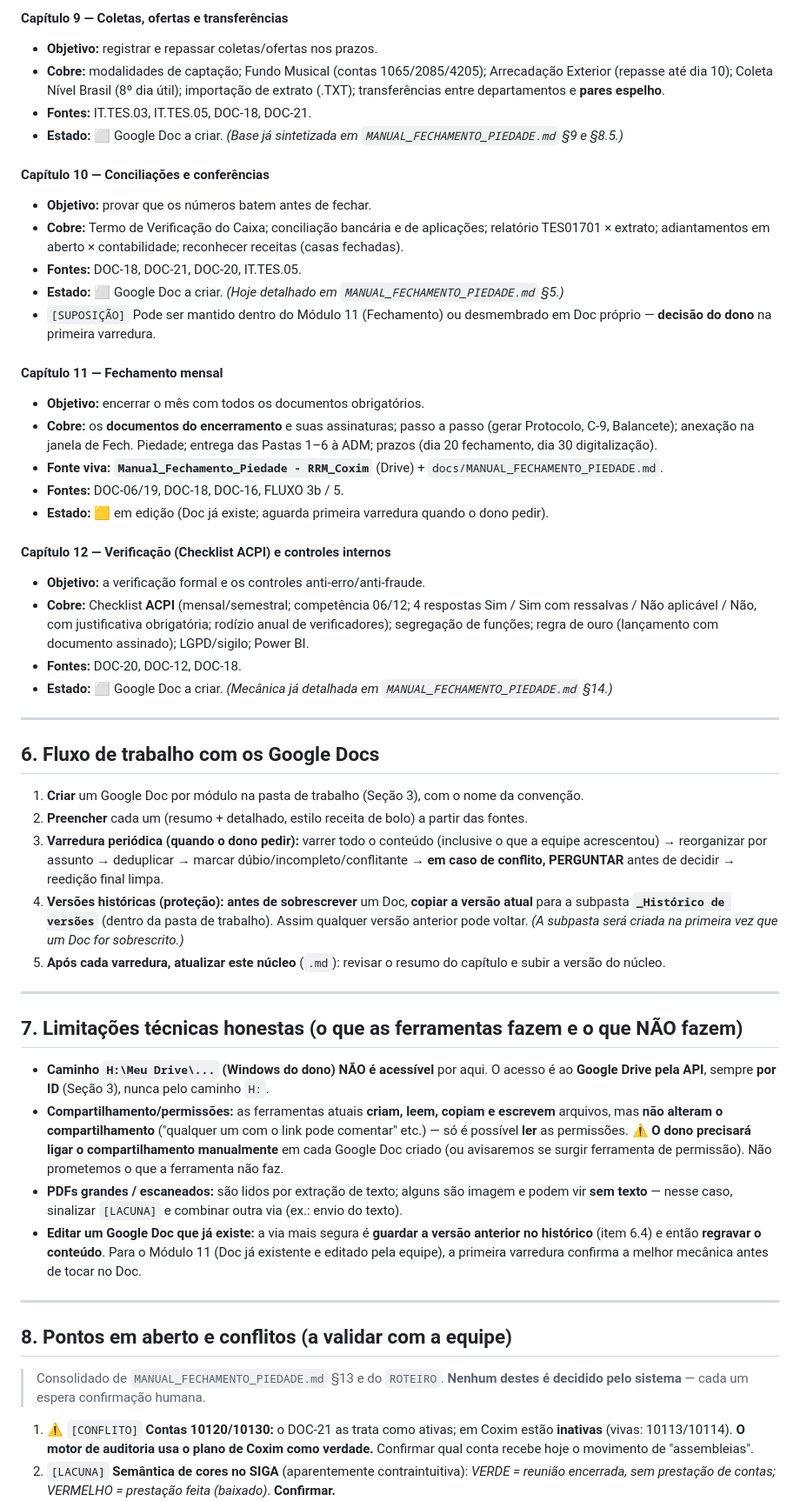
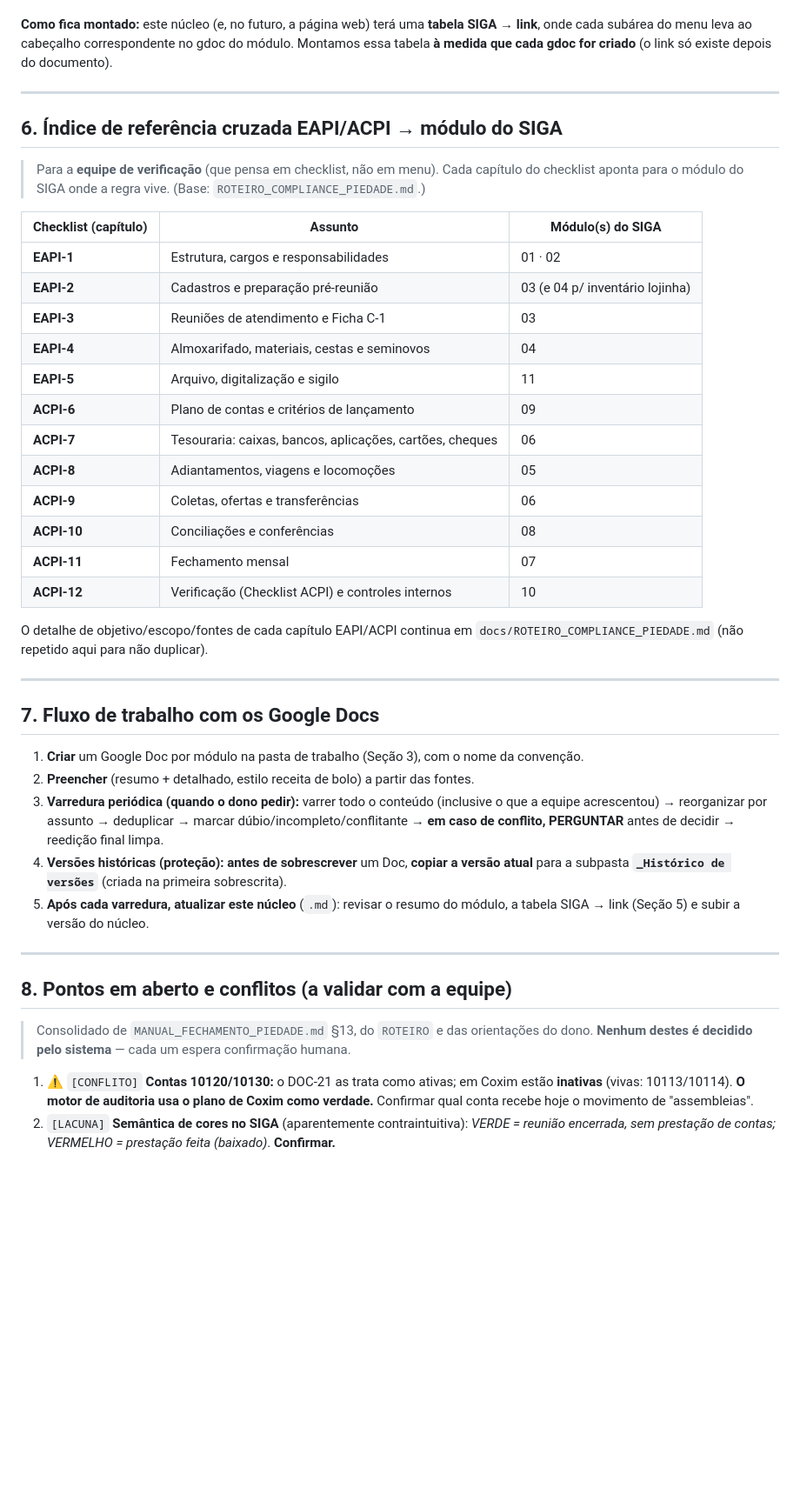
Before and after one commit to taynaves/ccb-pia-compliance, a Markdown page: docs/NUCLEO_COMPLIANCE_PIEDADE.md, the part around one of its changes. Shown at 87% size. Drawn GitHub-style; blank space fills up the shorter version.

```diff
--- a/docs/NUCLEO_COMPLIANCE_PIEDADE.md
+++ b/docs/NUCLEO_COMPLIANCE_PIEDADE.md
@@ -178,75 +138,52 @@ BANNER Fluxo Geral CCB.pdf · Revista Seminovos.pdf · subpastas **Formulários*
-#### Capítulo 9 — Coletas, ofertas e transferências
-- **Objetivo:** registrar e repassar coletas/ofertas nos prazos.
-- **Cobre:** modalidades de captação; Fundo Musical (contas 1065/2085/4205); Arrecadação Exterior
-  (repasse até dia 10); Coleta Nível Brasil (8º dia útil); importação de extrato (.TXT);
-  transferências entre departamentos e **pares espelho**.
-- **Fontes:** IT.TES.03, IT.TES.05, DOC-18, DOC-21.
-- **Estado:** ⬜ Google Doc a criar. *(Base já sintetizada em `MANUAL_FECHAMENTO_PIEDADE.md` §9 e §8.5.)*
-
-#### Capítulo 10 — Conciliações e conferências
-- **Objetivo:** provar que os números batem antes de fechar.
-- **Cobre:** Termo de Verificação do Caixa; conciliação bancária e de aplicações; relatório TES01701
-  × extrato; adiantamentos em aberto × contabilidade; reconhecer receitas (casas fechadas).
-- **Fontes:** DOC-18, DOC-21, DOC-20, IT.TES.05.
-- **Estado:** ⬜ Google Doc a criar. *(Hoje detalhado em `MANUAL_FECHAMENTO_PIEDADE.md` §5.)*
-- `[SUPOSIÇÃO]` Pode ser mantido dentro do Módulo 11 (Fechamento) ou desmembrado em Doc próprio —
-  **decisão do dono** na primeira varredura.
-
-#### Capítulo 11 — Fechamento mensal
-- **Objetivo:** encerrar o mês com todos os documentos obrigatórios.
-- **Cobre:** os **documentos do encerramento** e suas assinaturas; passo a passo (gerar Protocolo,
-  C-9, Balancete); anexação na janela de Fech. Piedade; entrega das Pastas 1–6 à ADM; prazos
-  (dia 20 fechamento, dia 30 digitalização).
-- **Fonte viva:** **`Manual_Fechamento_Piedade - RRM_Coxim`** (Drive) + `docs/MANUAL_FECHAMENTO_PIEDADE.md`.
-- **Fontes:** DOC-06/19, DOC-18, DOC-16, FLUXO 3b / 5.
-- **Estado:** 🟨 em edição (Doc já existe; aguarda primeira varredura quando o dono pedir).
-
-#### Capítulo 12 — Verificação (Checklist ACPI) e controles internos
-- **Objetivo:** a verificação formal e os controles anti-erro/anti-fraude.
-- **Cobre:** Checklist **ACPI** (mensal/semestral; competência 06/12; 4 respostas Sim / Sim com
-  ressalvas / Não aplicável / Não, com justificativa obrigatória; rodízio anual de verificadores);
-  segregação de funções; regra de ouro (lançamento com documento assinado); LGPD/sigilo; Power BI.
-- **Fontes:** DOC-20, DOC-12, DOC-18.
-- **Estado:** ⬜ Google Doc a criar. *(Mecânica já detalhada em `MANUAL_FECHAMENTO_PIEDADE.md` §14.)*
+**Como fica montado:** este núcleo (e, no futuro, a página web) terá uma **tabela SIGA → link**,
+onde cada subárea do menu leva ao cabeçalho correspondente no gdoc do módulo. Montamos essa tabela
+**à medida que cada gdoc for criado** (o link só existe depois do documento).
 
 ---
 
-## 6. Fluxo de trabalho com os Google Docs
+## 6. Índice de referência cruzada EAPI/ACPI → módulo do SIGA
+
+> Para a **equipe de verificação** (que pensa em checklist, não em menu). Cada capítulo do checklist
+> aponta para o módulo do SIGA onde a regra vive. (Base: `ROTEIRO_COMPLIANCE_PIEDADE.md`.)
+
+| Checklist (capítulo) | Assunto | Módulo(s) do SIGA |
+|---|---|---|
+| **EAPI-1** | Estrutura, cargos e responsabilidades | 01 · 02 |
+| **EAPI-2** | Cadastros e preparação pré-reunião | 03 (e 04 p/ inventário lojinha) |
+| **EAPI-3** | Reuniões de atendimento e Ficha C-1 | 03 |
+| **EAPI-4** | Almoxarifado, materiais, cestas e seminovos | 04 |
+| **EAPI-5** | Arquivo, digitalização e sigilo | 11 |
+| **ACPI-6** | Plano de contas e critérios de lançamento | 09 |
+| **ACPI-7** | Tesouraria: caixas, bancos, aplicações, cartões, cheques | 06 |
+| **ACPI-8** | Adiantamentos, viagens e locomoções | 05 |
+| **ACPI-9** | Coletas, ofertas e transferências | 06 |
+| **ACPI-10** | Conciliações e conferências | 08 |
+| **ACPI-11** | Fechamento mensal | 07 |
+| **ACPI-12** | Verificação (Checklist ACPI) e controles internos | 10 |
+
+O detalhe de objetivo/escopo/fontes de cada capítulo EAPI/ACPI continua em
+`docs/ROTEIRO_COMPLIANCE_PIEDADE.md` (não repetido aqui para não duplicar).
+
+---
+
+## 7. Fluxo de trabalho com os Google Docs
 
 1. **Criar** um Google Doc por módulo na pasta de trabalho (Seção 3), com o nome da convenção.
-2. **Preencher** cada um (resumo + detalhado, estilo receita de bolo) a partir das fontes.
+2. **Preencher** (resumo + detalhado, estilo receita de bolo) a partir das fontes.
 3. **Varredura periódica (quando o dono pedir):** varrer todo o conteúdo (inclusive o que a equipe
    acrescentou) → reorganizar por assunto → deduplicar → marcar dúbio/incompleto/conflitante →
    **em caso de conflito, PERGUNTAR** antes de decidir → reedição final limpa.
 4. **Versões históricas (proteção):** **antes de sobrescrever** um Doc, **copiar a versão atual**
-   para a subpasta **`_Histórico de versões`** (dentro da pasta de trabalho). Assim qualquer versão
-   anterior pode voltar. *(A subpasta será criada na primeira vez que um Doc for sobrescrito.)*
-5. **Após cada varredura, atualizar este núcleo** (`.md`): revisar o resumo do capítulo e subir a
-   versão do núcleo.
-
----
-
-## 7. Limitações técnicas honestas (o que as ferramentas fazem e o que NÃO fazem)
-
-- **Caminho `H:\Meu Drive\...` (Windows do dono) NÃO é acessível** por aqui. O acesso é ao
-  **Google Drive pela API**, sempre **por ID** (Seção 3), nunca pelo caminho `H:`.
-- **Compartilhamento/permissões:** as ferramentas atuais **criam, leem, copiam e escrevem**
-  arquivos, mas **não alteram o compartilhamento** ("qualquer um com o link pode comentar" etc.) —
-  só é possível **ler** as permissões. ⚠️ **O dono precisará ligar o compartilhamento manualmente**
-  em cada Google Doc criado (ou avisaremos se surgir ferramenta de permissão). Não prometemos o
-  que a ferramenta não faz.
-- **PDFs grandes / escaneados:** são lidos por extração de texto; alguns são imagem e podem vir
-  **sem texto** — nesse caso, sinalizar `[LACUNA]` e combinar outra via (ex.: envio do texto).
-- **Editar um Google Doc que já existe:** a via mais segura é **guardar a versão anterior no
-  histórico** (item 6.4) e então **regravar o conteúdo**. Para o Módulo 11 (Doc já existente e
-  editado pela equipe), a primeira varredura confirma a melhor mecânica antes de tocar no Doc.
+   para a subpasta **`_Histórico de versões`** (criada na primeira sobrescrita).
+5. **Após cada varredura, atualizar este núcleo** (`.md`): revisar o resumo do módulo, a tabela
+   SIGA → link (Seção 5) e subir a versão do núcleo.
 
 ---
 
 ## 8. Pontos em aberto e conflitos (a validar com a equipe)
 
-> Consolidado de `MANUAL_FECHAMENTO_PIEDADE.md` §13 e do `ROTEIRO`. **Nenhum destes é decidido pelo
-> sistema** — cada um espera confirmação humana.
+> Consolidado de `MANUAL_FECHAMENTO_PIEDADE.md` §13, do `ROTEIRO` e das orientações do dono.
+> **Nenhum destes é decidido pelo sistema** — cada um espera confirmação humana.
 
 1. ⚠️ `[CONFLITO]` **Contas 10120/10130:** o DOC-21 as trata como ativas; em Coxim estão **inativas**
    (vivas: 10113/10114). **O motor de auditoria usa o plano de Coxim como verdade.** Confirmar qual
```
Also changed, not shown: other parts of docs/NUCLEO_COMPLIANCE_PIEDADE.md (+106 -119 lines).
